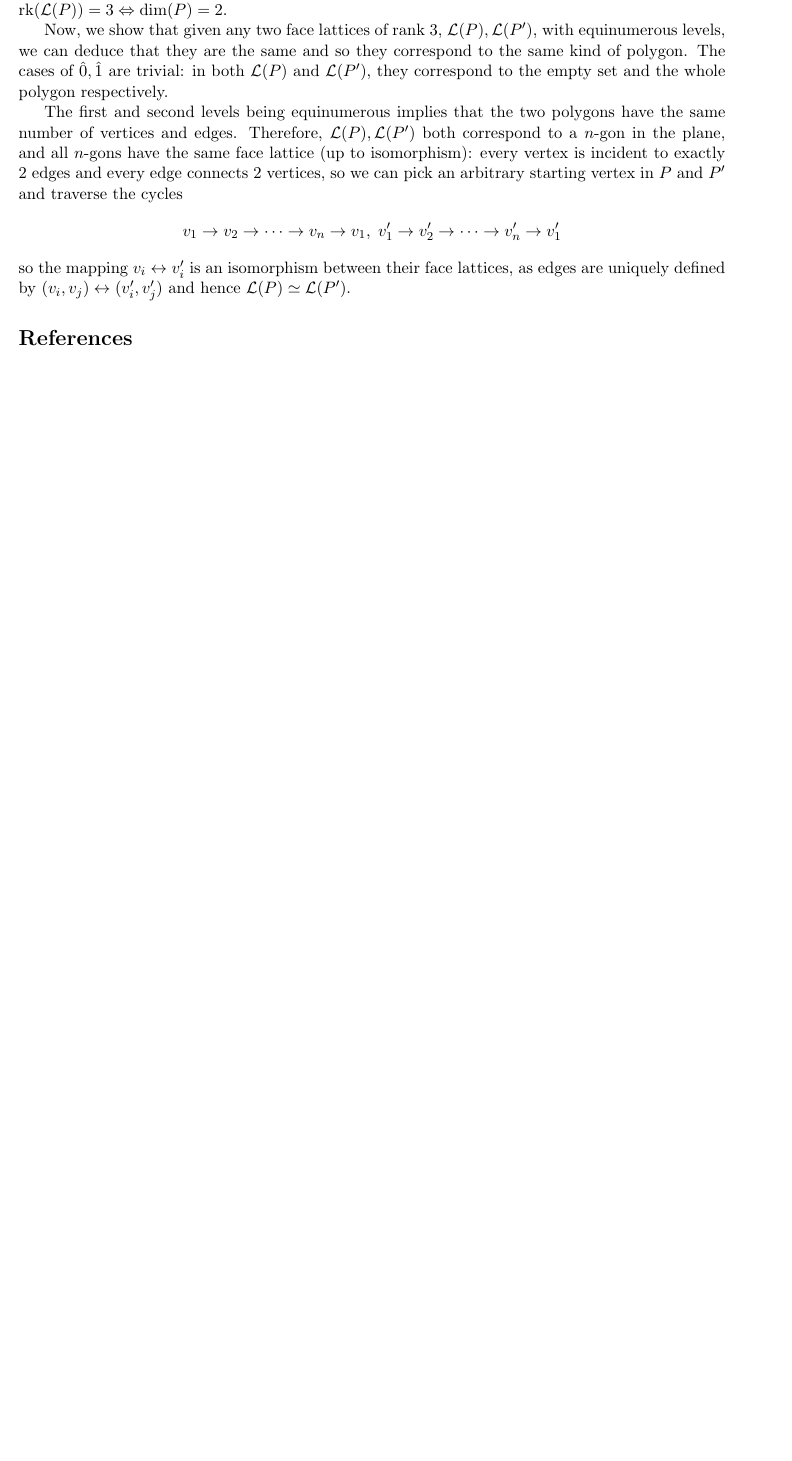
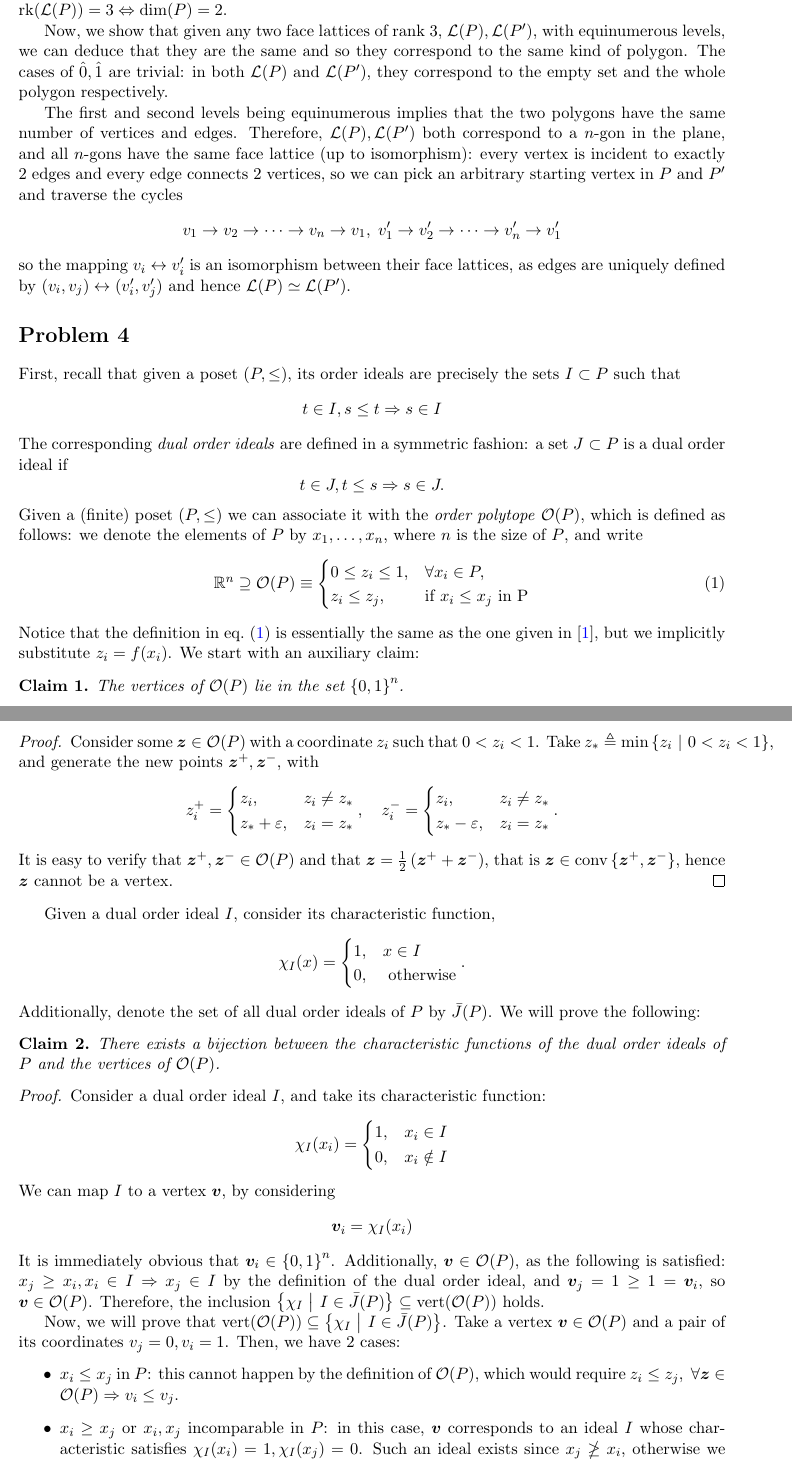
Before and after one commit to VHarisop/MATH-6410---HW2, a LaTeX document (main.tex): part of the page before the commit and two parts of pages 1 and 2 of 2 after it, the two joined at a grey line, cut so that both start at the same text, the shorter picture padded with empty space. Compiled offline with LaTeX, dvips and Ghostscript.

Commit message:
Added Problem 4

```diff
--- a/main.tex
+++ b/main.tex
@@ -40,3 +40,94 @@ in $P$ and $P'$ and traverse the cycles
 so the mapping $v_i \leftrightarrow v'_i$ is an isomorphism between their face
 lattices, as edges are uniquely defined by $(v_i, v_j) \leftrightarrow (v'_i,
 v'_j)$ and hence $\cL(P) \simeq \cL(P')$.
+
+\section*{Problem 4}
+First, recall that given a poset $(P, \leq)$, its order ideals are precisely
+the sets $I \subset P$ such that
+\[
+    t \in I, s \leq t \Rightarrow s \in I
+\]
+The corresponding \textit{dual order ideals} are defined in a symmetric fashion:
+a set $J \subset P$ is a dual order ideal if
+\[
+    t \in J, t \leq s \Rightarrow s \in J.
+\]
+Given a (finite) poset $(P, \leq)$ we can associate it with the \textit{order
+polytope} $\cO(P)$, which is defined as follows: we denote the elements of $P$
+by $x_1, \dots, x_n$, where $n$ is the size of $P$, and write
+\begin{equation}
+    \Rbb^n \supseteq \cO(P) \equiv \begin{cases}
+        0 \leq z_i \leq 1, & \forall x_i \in P, \\
+        z_i \leq z_j, & \text{if } x_i \leq x_j \text{ in P}
+    \end{cases}
+    \label{eq:order_poly_def}
+\end{equation}
+Notice that the definition in~\cref{eq:order_poly_def} is essentially the same
+as the one given in~\cite{Stan86}, but we implicitly substitute $z_i = f(x_i)$.
+We start with an auxiliary claim:
+
+\begin{claim}
+The vertices of $\cO(P)$ lie in the set $\set{0, 1}^n$.
+\label{claim:0_1_vert}
+\end{claim}
+\begin{proof}
+Consider some $\bm{z} \in \cO(P)$ with a coordinate $z_i$ such that $0 < z_i <
+1$. Take $z_* \tdef \min\set{z_i \mmid 0 < z_i < 1}$, and generate the new
+points $\bm{z}^+, \bm{z}^-$, with
+\[	z^+_i = \begin{cases}
+    z_i, & z_i \neq z_* \\
+    z_* + \veps, & z_i = z_*
+\end{cases}, \quad
+z^-_i = \begin{cases}
+    z_i, & z_i \neq z_* \\
+    z_* - \veps, & z_i = z_*
+\end{cases}.
+\] It is easy to verify that $\bm{z}^+, \bm{z}^- \in \cO(P)$ and that
+$\bm{z} = \frac{1}{2}\left( \bm{z}^+ + \bm{z}^- \right)$, that is $\bm{z}
+\in \convhull\set{\bm{z}^+, \bm{z}^-}$, hence $\bm{z}$ cannot be a vertex.
+\end{proof}
+Given a dual order ideal $I$, consider its characteristic function,
+\[
+    \chi_I(x) = \begin{cases}
+        1, & x \in I \\
+        0, & \text{ otherwise}
+    \end{cases}.
+\]
+Additionally, denote the set of all dual order ideals of $P$ by $\bar{J}(P)$.
+We will prove the following:
+\begin{claim}
+    There exists a bijection between the characteristic functions of the dual
+    order ideals of $P$ and the vertices of $\cO(P)$.
+\end{claim}
+\begin{proof}
+    Consider a dual order ideal $I$, and take its characteristic function:
+    \[
+        \chi_I(x_i) = \begin{cases}
+            1, & x_i \in I \\
+            0, & x_i \notin I
+        \end{cases}
+    \]
+    We can map $I$ to a vertex $\bm{v}$, by considering
+    \[
+        \bm{v}_i = \chi_I(x_i)
+    \]
+    It is immediately obvious that $\bm{v}_i \in \set{0, 1}^n$. Additionally,
+    $\bm{v} \in \cO(P)$, as the following is satisfied: $x_j \geq x_i, x_i
+    \in I \Rightarrow x_j \in I$ by the definition of the dual order ideal,
+    and $\bm{v}_j = 1 \geq 1 = \bm{v}_i$, so $\bm{v} \in \cO(P)$. Therefore,
+    the inclusion $\set{\chi_I \mmid I \in \bar{J}(P)} \subseteq
+    \mathrm{vert}(\cO(P)) $ holds.
+
+    Now, we will prove that $\mathrm{vert}(\cO(P)) \subseteq
+    \set{\chi_I \mmid I \in \bar{J}(P)}$. Take a vertex $\bm{v} \in
+    \cO(P)$ and a pair of its coordinates $v_j = 0, v_i = 1$. Then, we
+    have 2 cases:
+    \begin{itemize}
+    \item $x_i \leq x_j$ in $P$: this cannot happen by the definition of $
+    \cO(P)$, which would require $z_i \leq z_j, \; \forall \bm{z} \in \cO(P)
+    \Rightarrow v_i \leq v_j$.
+    \item $x_i \geq x_j$ or $x_i, x_j$ incomparable in $P$: in this case,
+    $\bm{v}$ corresponds to an ideal $I$ whose characteristic satisfies
+    $\chi_I(x_i) = 1, \chi_I(x_j) = 0$. Such an ideal exists since $x_j \ngeq
+    x_i$, otherwise we would have $x_j \in I \Rightarrow \chi_I(x_j) = 1$.
+    \end{itemize}
```
Also changed, not shown: references.bib (+11 -0 lines), main.tex (3 more changed lines).
